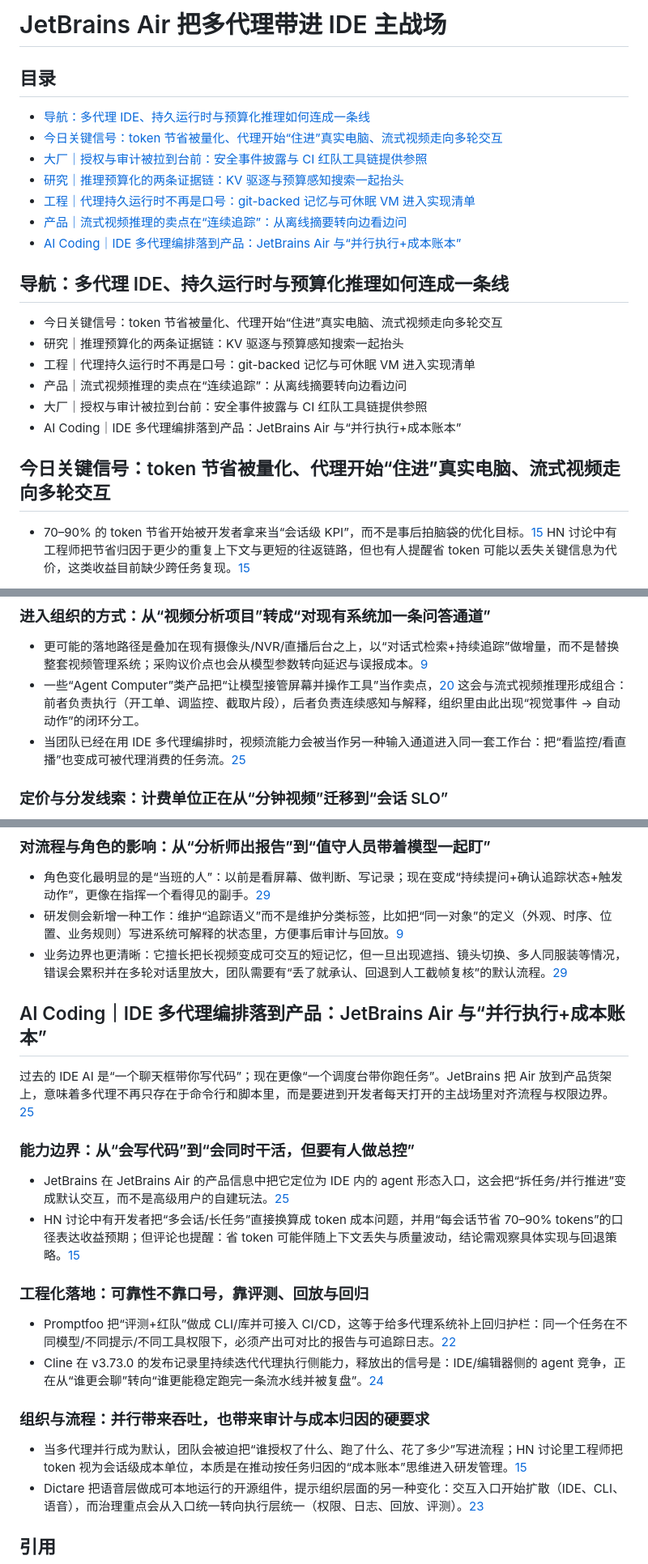
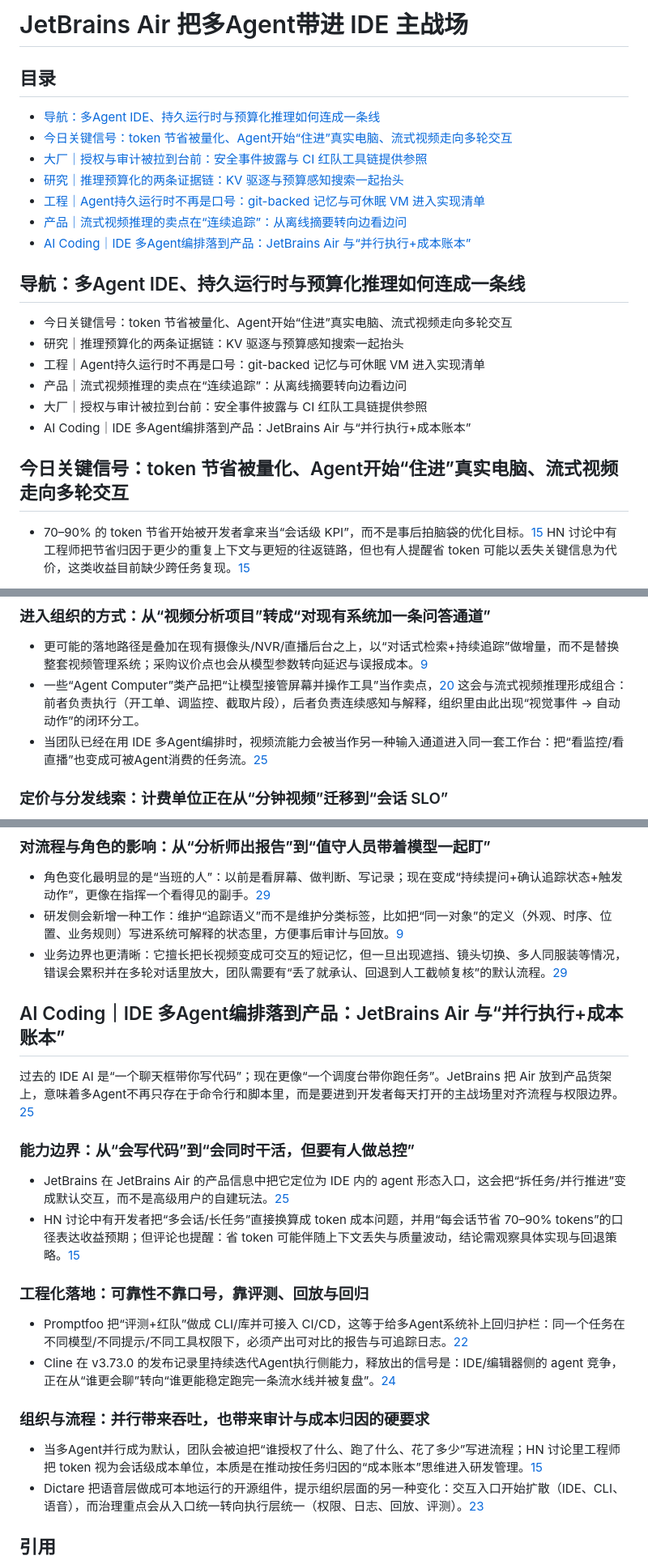
Before and after one commit to haxudev/frontier-weekly, a Markdown page: content/zh/20260317.md, 3 parts joined by grey strips. Shown at 81% size. Drawn GitHub-style.

Commit message:
fix: replace zh terms in 20260317

```diff
--- a/content/zh/20260317.md
+++ b/content/zh/20260317.md
@@ -1,27 +1,27 @@
-# JetBrains Air 把多代理带进 IDE 主战场
+# JetBrains Air 把多Agent带进 IDE 主战场
 
 ## 目录
-- [导航：多代理 IDE、持久运行时与预算化推理如何连成一条线](#导航多代理-ide持久运行时与预算化推理如何连成一条线)
-- [今日关键信号：token 节省被量化、代理开始“住进”真实电脑、流式视频走向多轮交互](#今日关键信号token-节省被量化代理开始住进真实电脑流式视频走向多轮交互)
+- [导航：多Agent IDE、持久运行时与预算化推理如何连成一条线](#导航多Agent-ide持久运行时与预算化推理如何连成一条线)
+- [今日关键信号：token 节省被量化、Agent开始“住进”真实电脑、流式视频走向多轮交互](#今日关键信号token-节省被量化Agent开始住进真实电脑流式视频走向多轮交互)
 - [大厂｜授权与审计被拉到台前：安全事件披露与 CI 红队工具链提供参照](#大厂授权与审计被拉到台前安全事件披露与-ci-红队工具链提供参照)
 - [研究｜推理预算化的两条证据链：KV 驱逐与预算感知搜索一起抬头](#研究推理预算化的两条证据链kv-驱逐与预算感知搜索一起抬头)
-- [工程｜代理持久运行时不再是口号：git-backed 记忆与可休眠 VM 进入实现清单](#工程代理持久运行时不再是口号git-backed-记忆与可休眠-vm-进入实现清单)
+- [工程｜Agent持久运行时不再是口号：git-backed 记忆与可休眠 VM 进入实现清单](#工程Agent持久运行时不再是口号git-backed-记忆与可休眠-vm-进入实现清单)
 - [产品｜流式视频推理的卖点在“连续追踪”：从离线摘要转向边看边问](#产品流式视频推理的卖点在连续追踪从离线摘要转向边看边问)
-- [AI Coding｜IDE 多代理编排落到产品：JetBrains Air 与“并行执行+成本账本”](#ai-codingide-多代理编排落到产品jetbrains-air-与并行执行成本账本)
+- [AI Coding｜IDE 多Agent编排落到产品：JetBrains Air 与“并行执行+成本账本”](#ai-codingide-多Agent编排落到产品jetbrains-air-与并行执行成本账本)
 
 
-<a id="导航多代理-ide持久运行时与预算化推理如何连成一条线"></a>
-## 导航：多代理 IDE、持久运行时与预算化推理如何连成一条线
+<a id="导航多Agent-ide持久运行时与预算化推理如何连成一条线"></a>
+## 导航：多Agent IDE、持久运行时与预算化推理如何连成一条线
 
-- 今日关键信号：token 节省被量化、代理开始“住进”真实电脑、流式视频走向多轮交互
+- 今日关键信号：token 节省被量化、Agent开始“住进”真实电脑、流式视频走向多轮交互
 - 研究｜推理预算化的两条证据链：KV 驱逐与预算感知搜索一起抬头
-- 工程｜代理持久运行时不再是口号：git-backed 记忆与可休眠 VM 进入实现清单
+- 工程｜Agent持久运行时不再是口号：git-backed 记忆与可休眠 VM 进入实现清单
 - 产品｜流式视频推理的卖点在“连续追踪”：从离线摘要转向边看边问
 - 大厂｜授权与审计被拉到台前：安全事件披露与 CI 红队工具链提供参照
-- AI Coding｜IDE 多代理编排落到产品：JetBrains Air 与“并行执行+成本账本”
+- AI Coding｜IDE 多Agent编排落到产品：JetBrains Air 与“并行执行+成本账本”
 
-<a id="今日关键信号token-节省被量化代理开始住进真实电脑流式视频走向多轮交互"></a>
-## 今日关键信号：token 节省被量化、代理开始“住进”真实电脑、流式视频走向多轮交互
+<a id="今日关键信号token-节省被量化Agent开始住进真实电脑流式视频走向多轮交互"></a>
+## 今日关键信号：token 节省被量化、Agent开始“住进”真实电脑、流式视频走向多轮交互
 
 - 70–90% 的 token 节省开始被开发者拿来当“会话级 KPI”，而不是事后拍脑袋的优化目标。[15](https://news.ycombinator.com/item?id=47395507) HN 讨论中有工程师把节省归因于更少的重复上下文与更短的往返链路，但也有人提醒省 token 可能以丢失关键信息为代价，这类收益目前缺少跨任务复现。[15](https://news.ycombinator.com/item?id=47395507)
 
@@ -112,7 +112,7 @@
 ### 进入组织的方式：从“视频分析项目”转成“对现有系统加一条问答通道”
 - 更可能的落地路径是叠加在现有摄像头/NVR/直播后台之上，以“对话式检索+持续追踪”做增量，而不是替换整套视频管理系统；采购议价点也会从模型参数转向延迟与误报成本。[9](https://huggingface.co/papers/2603.11896)
 - 一些“Agent Computer”类产品把“让模型接管屏幕并操作工具”当作卖点，[20](https://www.producthunt.com/products/adaptive-ai) 这会与流式视频推理形成组合：前者负责执行（开工单、调监控、截取片段），后者负责连续感知与解释，组织里由此出现“视觉事件 → 自动动作”的闭环分工。
-- 当团队已经在用 IDE 多代理编排时，视频流能力会被当作另一种输入通道进入同一套工作台：把“看监控/看直播”也变成可被代理消费的任务流。[25](https://www.producthunt.com/products/jetbrains)
+- 当团队已经在用 IDE 多Agent编排时，视频流能力会被当作另一种输入通道进入同一套工作台：把“看监控/看直播”也变成可被Agent消费的任务流。[25](https://www.producthunt.com/products/jetbrains)
 
 <a id="定价与分发线索计费单位正在从分钟视频迁移到会话-slo"></a>
 ### 定价与分发线索：计费单位正在从“分钟视频”迁移到“会话 SLO”
@@ -126,10 +126,10 @@
 - 研发侧会新增一种工作：维护“追踪语义”而不是维护分类标签，比如把“同一对象”的定义（外观、时序、位置、业务规则）写进系统可解释的状态里，方便事后审计与回放。[9](https://huggingface.co/papers/2603.11896)
 - 业务边界也更清晰：它擅长把长视频变成可交互的短记忆，但一旦出现遮挡、镜头切换、多人同服装等情况，错误会累积并在多轮对话里放大，团队需要有“丢了就承认、回退到人工截帧复核”的默认流程。[29](https://huggingface.co/papers/2603.12262)
 
-<a id="ai-codingide-多代理编排落到产品jetbrains-air-与并行执行成本账本"></a>
-## AI Coding｜IDE 多代理编排落到产品：JetBrains Air 与“并行执行+成本账本”
+<a id="ai-codingide-多Agent编排落到产品jetbrains-air-与并行执行成本账本"></a>
+## AI Coding｜IDE 多Agent编排落到产品：JetBrains Air 与“并行执行+成本账本”
 
-过去的 IDE AI 是“一个聊天框带你写代码”；现在更像“一个调度台带你跑任务”。JetBrains 把 Air 放到产品货架上，意味着多代理不再只存在于命令行和脚本里，而是要进到开发者每天打开的主战场里对齐流程与权限边界。[25](https://www.producthunt.com/products/jetbrains)
+过去的 IDE AI 是“一个聊天框带你写代码”；现在更像“一个调度台带你跑任务”。JetBrains 把 Air 放到产品货架上，意味着多Agent不再只存在于命令行和脚本里，而是要进到开发者每天打开的主战场里对齐流程与权限边界。[25](https://www.producthunt.com/products/jetbrains)
 
 <a id="能力边界从会写代码到会同时干活但要有人做总控"></a>
 ### 能力边界：从“会写代码”到“会同时干活，但要有人做总控”
@@ -138,12 +138,12 @@
 
 <a id="工程化落地可靠性不靠口号靠评测回放与回归"></a>
 ### 工程化落地：可靠性不靠口号，靠评测、回放与回归
-- Promptfoo 把“评测+红队”做成 CLI/库并可接入 CI/CD，这等于给多代理系统补上回归护栏：同一个任务在不同模型/不同提示/不同工具权限下，必须产出可对比的报告与可追踪日志。[22](https://github.com/promptfoo/promptfoo)
-- Cline 在 v3.73.0 的发布记录里持续迭代代理执行侧能力，释放出的信号是：IDE/编辑器侧的 agent 竞争，正在从“谁更会聊”转向“谁更能稳定跑完一条流水线并被复盘”。[24](https://github.com/cline/cline/releases/tag/v3.73.0)
+- Promptfoo 把“评测+红队”做成 CLI/库并可接入 CI/CD，这等于给多Agent系统补上回归护栏：同一个任务在不同模型/不同提示/不同工具权限下，必须产出可对比的报告与可追踪日志。[22](https://github.com/promptfoo/promptfoo)
+- Cline 在 v3.73.0 的发布记录里持续迭代Agent执行侧能力，释放出的信号是：IDE/编辑器侧的 agent 竞争，正在从“谁更会聊”转向“谁更能稳定跑完一条流水线并被复盘”。[24](https://github.com/cline/cline/releases/tag/v3.73.0)
 
 <a id="组织与流程并行带来吞吐也带来审计与成本归因的硬要求"></a>
 ### 组织与流程：并行带来吞吐，也带来审计与成本归因的硬要求
-- 当多代理并行成为默认，团队会被迫把“谁授权了什么、跑了什么、花了多少”写进流程；HN 讨论里工程师把 token 视为会话级成本单位，本质是在推动按任务归因的“成本账本”思维进入研发管理。[15](https://news.ycombinator.com/item?id=47395507)
+- 当多Agent并行成为默认，团队会被迫把“谁授权了什么、跑了什么、花了多少”写进流程；HN 讨论里工程师把 token 视为会话级成本单位，本质是在推动按任务归因的“成本账本”思维进入研发管理。[15](https://news.ycombinator.com/item?id=47395507)
 - Dictare 把语音层做成可本地运行的开源组件，提示组织层面的另一种变化：交互入口开始扩散（IDE、CLI、语音），而治理重点会从入口统一转向执行层统一（权限、日志、回放、评测）。[23](https://github.com/dragfly/dictare)
 
 <a id="引用"></a>
```
Also changed, not shown: other parts of content/zh/20260317.md (+8 -8 lines).
